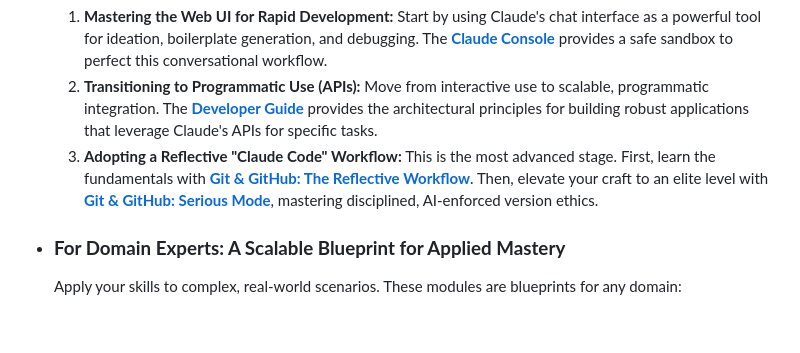
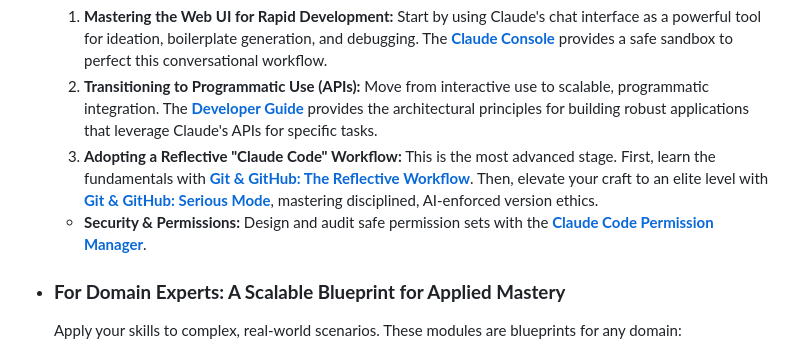
Before and after one commit to pawan-nayar/software-content-demos, a Markdown page: anthropic/README.md, the part around one of its changes. Drawn GitHub-style; blank space fills up the shorter version.

Commit message:
Update README.md
Updated to include new file on permissions management

```diff
--- a/anthropic/README.md
+++ b/anthropic/README.md
@@ -48,6 +48,8 @@ The Claude Ecosystem is a complete, hands-on curriculum of interconnected learni
     1.  **Mastering the Web UI for Rapid Development:** Start by using Claude's chat interface as a powerful tool for ideation, boilerplate generation, and debugging. The **[Claude Console](claude-console-interactive.html)** provides a safe sandbox to perfect this conversational workflow.
     2.  **Transitioning to Programmatic Use (APIs):** Move from interactive use to scalable, programmatic integration. The **[Developer Guide](developer_guide_for_claude_code.html)** provides the architectural principles for building robust applications that leverage Claude's APIs for specific tasks.
     3.  **Adopting a Reflective "Claude Code" Workflow:** This is the most advanced stage. First, learn the fundamentals with **[Git & GitHub: The Reflective Workflow](git-and-github-with-claude-code.html)**. Then, elevate your craft to an elite level with **[Git & GitHub: Serious Mode](git-and-github-with-claude-code-serious-mode.html)**, mastering disciplined, AI-enforced version ethics.
+
+    -  **Security & Permissions:** Design and audit safe permission sets with the **[Claude Code Permission Manager](claude_code_permissions_manager.html)**.
 
 * ### **For Domain Experts: A Scalable Blueprint for Applied Mastery**
     Apply your skills to complex, real-world scenarios. These modules are blueprints for any domain:
```
Also changed, not shown: other parts of anthropic/README.md (+3 -3 lines).
